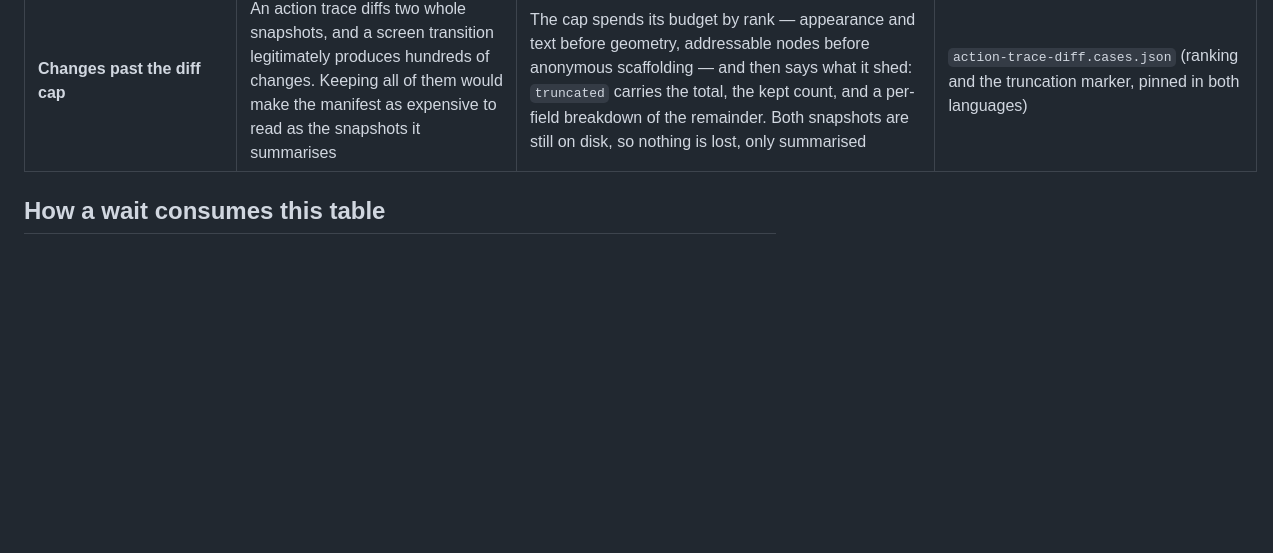
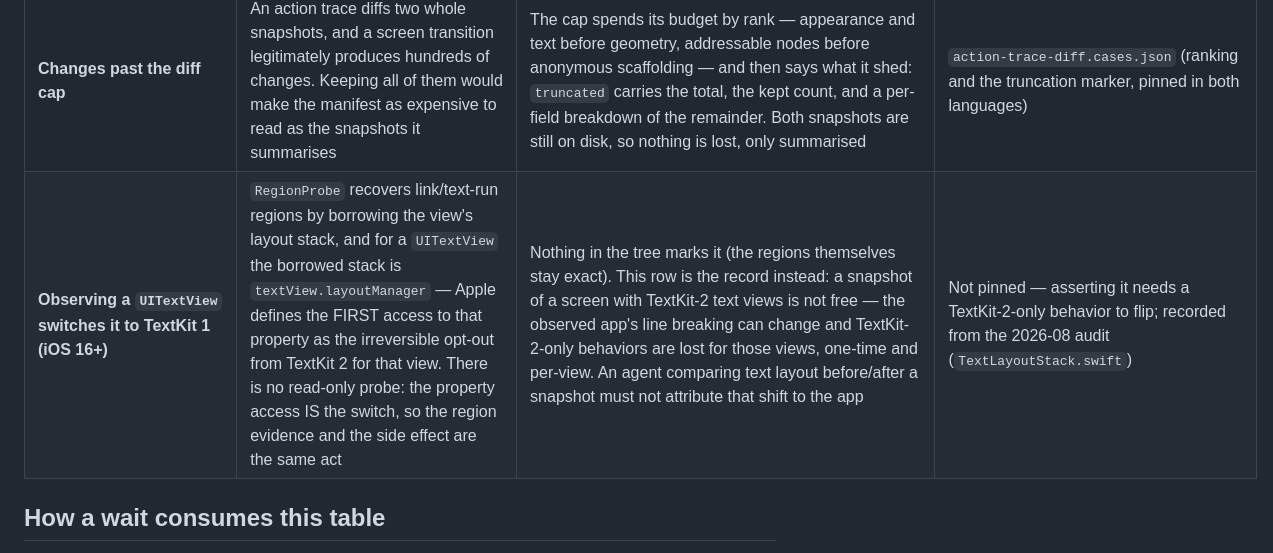
Before and after one commit to KQAR/Reticle, a Markdown page: docs/boundaries.md, the part around the change. GitHub-like rendering; blank space fills up the shorter version.

Commit message:
docs(boundaries): record the UITextView TextKit-1 downgrade as an observer side effect
RegionProbe's fallback layout stack for a UITextView is
textView.layoutManager, and on iOS 16+ the first access to that property
irreversibly switches the view to TextKit 1 compatibility mode. The
region evidence and the side effect are the same act — there is no
read-only probe — so the honest move is to record it: a snapshot is not
free on TextKit-2 screens, and a layout shift after observation must not
be attributed to the app.

Co-Authored-By: Claude Fable 5 <noreply@anthropic.com>

```diff
--- a/docs/boundaries.md
+++ b/docs/boundaries.md
@@ -66,6 +66,7 @@ The vocabulary that carries these facts, all rendered by `ui compact`:
 | **Whether a field a `type` targeted was secure** | Nothing in the capture layer marks a field as a password: not the view tree, not the accessibility surface, not the DOM bridge. There is no flag to read, so there is no rule Reticle could apply | An action trace records `params.text` **verbatim** — the alternative, guessing at which fields deserve redaction, would be worse than a stated one. What this costs is stated rather than hidden: recording is on by default (see below), so a typed password lands in `~/.reticle/sessions/<session>/traces/*/trace.json` in the clear, on the developer's own machine. `RETICLE_NO_AUTO_TRACE=1` turns recording off. Nor is the trace the only place: `TextView.getText()` returns the raw text of a password field (the masking is a display transformation), so the **snapshot** carries it too, and `act type`'s read-back prints it as `text=`. Measured on an API 36 emulator: a `TYPE_TEXT_VARIATION_PASSWORD` field typed into reads back `#login.codeField textField "hunter2" … focused` in `ui compact`. This row used to claim the opposite — that a snapshot never holds a secure field's contents — which was never true | `TraceDigestTests.recordsWhatWasTyped`; `ActionTraceParams.RECORDED` is the allow-list |
 | **A toast raised by another process, and the pixels of any toast** | On Android 11+ a text toast is drawn by the SYSTEM, not the app: it is in no view tree, in no in-process screenshot, takes no input focus, and is gone in 2s. Reticle recovers the MESSAGE from `dumpsys notification`'s Toast Queue (host-side, no hidden API) — but only for the app under test. The system's own "Screenshot saved" is filtered out by package rather than attributed, and no channel here yields the toast's pixels or geometry | `toast=` / `toastKind=` / `toastDuration=` on the act result and at the top of the `trace log` step, and — the other half of the same fix — an empty diff no longer reads as "the gesture hit nothing" on its own. `toastKind=custom-view` means the app drew it, so the queue has no text and the TEXT IS A NODE (measured: an app-drawn toast and a `WindowManager` overlay are both ordinary tree nodes; only the system-drawn one is invisible). A device-level `adb exec-out screencap` does show the pixels, if a caller needs them | `scenario.toasts` (all three kinds, one screen); `ToastQueueTest` pins the record format |
 | **Changes past the diff cap** | An action trace diffs two whole snapshots, and a screen transition legitimately produces hundreds of changes. Keeping all of them would make the manifest as expensive to read as the snapshots it summarises | The cap spends its budget by rank — appearance and text before geometry, addressable nodes before anonymous scaffolding — and then says what it shed: `truncated` carries the total, the kept count, and a per-field breakdown of the remainder. Both snapshots are still on disk, so nothing is lost, only summarised | `action-trace-diff.cases.json` (ranking and the truncation marker, pinned in both languages) |
+| **Observing a `UITextView` switches it to TextKit 1 (iOS 16+)** | `RegionProbe` recovers link/text-run regions by borrowing the view's layout stack, and for a `UITextView` the borrowed stack is `textView.layoutManager` — Apple defines the FIRST access to that property as the irreversible opt-out from TextKit 2 for that view. There is no read-only probe: the property access IS the switch, so the region evidence and the side effect are the same act | Nothing in the tree marks it (the regions themselves stay exact). This row is the record instead: a snapshot of a screen with TextKit-2 text views is not free — the observed app's line breaking can change and TextKit-2-only behaviors are lost for those views, one-time and per-view. An agent comparing text layout before/after a snapshot must not attribute that shift to the app | Not pinned — asserting it needs a TextKit-2-only behavior to flip; recorded from the 2026-08 audit (`TextLayoutStack.swift`) |
 
 ## How a wait consumes this table
 
```
